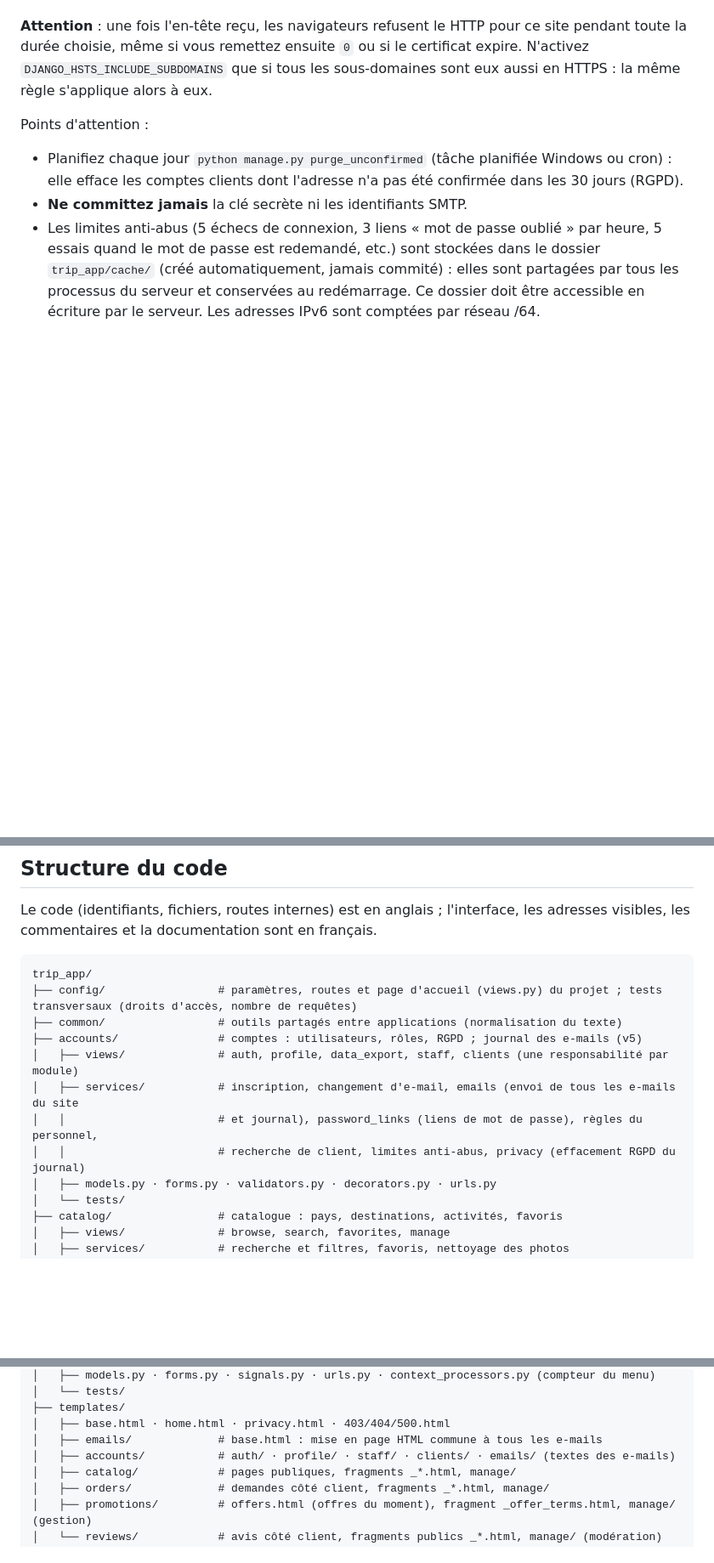
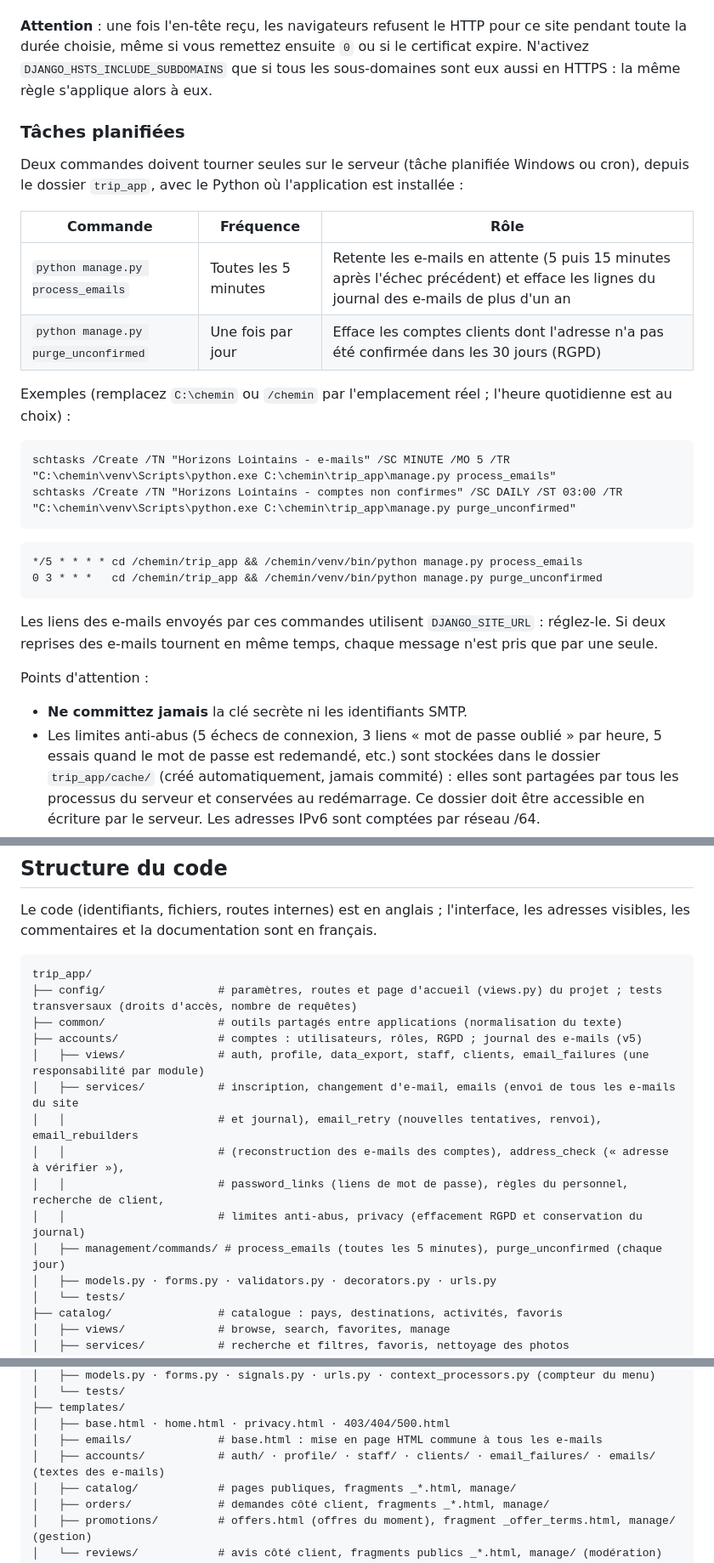
Before and after one commit to Etrix2407/Application_de_Voyages, a Markdown page: README.md, 3 parts joined by grey strips. Shown at 85% size. Rendered like a GitHub page; blank space fills up the shorter version.

Commit message:
Documente la fiabilité des e-mails et les tâches planifiées

````diff
--- a/README.md
+++ b/README.md
@@ -298,9 +315,31 @@ HSTS (en-tête `Strict-Transport-Security`) demande aux navigateurs de n'utilise
 
 **Attention** : une fois l'en-tête reçu, les navigateurs refusent le HTTP pour ce site pendant toute la durée choisie, même si vous remettez ensuite `0` ou si le certificat expire. N'activez `DJANGO_HSTS_INCLUDE_SUBDOMAINS` que si tous les sous-domaines sont eux aussi en HTTPS : la même règle s'applique alors à eux.
 
+### Tâches planifiées
+
+Deux commandes doivent tourner seules sur le serveur (tâche planifiée Windows ou cron), depuis le dossier `trip_app`, avec le Python où l'application est installée :
+
+| Commande | Fréquence | Rôle |
+|---|---|---|
+| `python manage.py process_emails` | Toutes les 5 minutes | Retente les e-mails en attente (5 puis 15 minutes après l'échec précédent) et efface les lignes du journal des e-mails de plus d'un an |
+| `python manage.py purge_unconfirmed` | Une fois par jour | Efface les comptes clients dont l'adresse n'a pas été confirmée dans les 30 jours (RGPD) |
+
+Exemples (remplacez `C:\chemin` ou `/chemin` par l'emplacement réel ; l'heure quotidienne est au choix) :
+
+```bat
+schtasks /Create /TN "Horizons Lointains - e-mails" /SC MINUTE /MO 5 /TR "C:\chemin\venv\Scripts\python.exe C:\chemin\trip_app\manage.py process_emails"
+schtasks /Create /TN "Horizons Lointains - comptes non confirmes" /SC DAILY /ST 03:00 /TR "C:\chemin\venv\Scripts\python.exe C:\chemin\trip_app\manage.py purge_unconfirmed"
+```
+
+```cron
+*/5 * * * * cd /chemin/trip_app && /chemin/venv/bin/python manage.py process_emails
+0 3 * * *   cd /chemin/trip_app && /chemin/venv/bin/python manage.py purge_unconfirmed
+```
+
+Les liens des e-mails envoyés par ces commandes utilisent `DJANGO_SITE_URL` : réglez-le. Si deux reprises des e-mails tournent en même temps, chaque message n'est pris que par une seule.
+
 Points d'attention :
 
-- Planifiez chaque jour `python manage.py purge_unconfirmed` (tâche planifiée Windows ou cron) : elle efface les comptes clients dont l'adresse n'a pas été confirmée dans les 30 jours (RGPD).
 - **Ne committez jamais** la clé secrète ni les identifiants SMTP.
 - Les limites anti-abus (5 échecs de connexion, 3 liens « mot de passe oublié » par heure, 5 essais quand le mot de passe est redemandé, etc.) sont stockées dans le dossier `trip_app/cache/` (créé automatiquement, jamais commité) : elles sont partagées par tous les processus du serveur et conservées au redémarrage. Ce dossier doit être accessible en écriture par le serveur. Les adresses IPv6 sont comptées par réseau /64.
 - SQLite suffit pour le volume prévu (environ 1 000 clients).
@@ -317,10 +356,13 @@ trip_app/
 ├── config/                 # paramètres, routes et page d'accueil (views.py) du projet ; tests transversaux (droits d'accès, nombre de requêtes)
 ├── common/                 # outils partagés entre applications (normalisation du texte)
 ├── accounts/               # comptes : utilisateurs, rôles, RGPD ; journal des e-mails (v5)
-│   ├── views/              # auth, profile, data_export, staff, clients (une responsabilité par module)
+│   ├── views/              # auth, profile, data_export, staff, clients, email_failures (une responsabilité par module)
 │   ├── services/           # inscription, changement d'e-mail, emails (envoi de tous les e-mails du site
-│   │                       # et journal), password_links (liens de mot de passe), règles du personnel,
-│   │                       # recherche de client, limites anti-abus, privacy (effacement RGPD du journal)
+│   │                       # et journal), email_retry (nouvelles tentatives, renvoi), email_rebuilders
+│   │                       # (reconstruction des e-mails des comptes), address_check (« adresse à vérifier »),
+│   │                       # password_links (liens de mot de passe), règles du personnel, recherche de client,
+│   │                       # limites anti-abus, privacy (effacement RGPD et conservation du journal)
+│   ├── management/commands/ # process_emails (toutes les 5 minutes), purge_unconfirmed (chaque jour)
 │   ├── models.py · forms.py · validators.py · decorators.py · urls.py
 │   └── tests/
 ├── catalog/                # catalogue : pays, destinations, activités, favoris
@@ -351,7 +393,7 @@ trip_app/
 ├── templates/
 │   ├── base.html · home.html · privacy.html · 403/404/500.html
 │   ├── emails/             # base.html : mise en page HTML commune à tous les e-mails
-│   ├── accounts/           # auth/ · profile/ · staff/ · clients/ · emails/ (textes des e-mails)
+│   ├── accounts/           # auth/ · profile/ · staff/ · clients/ · email_failures/ · emails/ (textes des e-mails)
 │   ├── catalog/            # pages publiques, fragments _*.html, manage/
 │   ├── orders/             # demandes côté client, fragments _*.html, manage/
 │   ├── promotions/         # offers.html (offres du moment), fragment _offer_terms.html, manage/ (gestion)
````
Also changed, not shown: other parts of README.md (+18 -1 lines).
